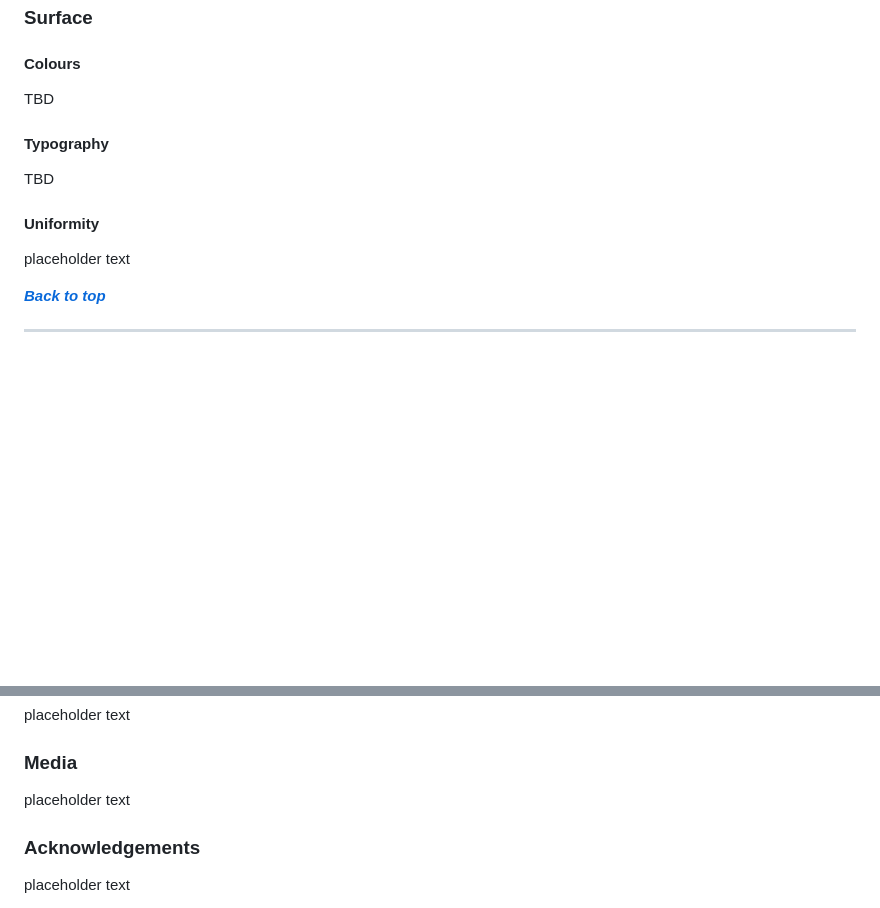
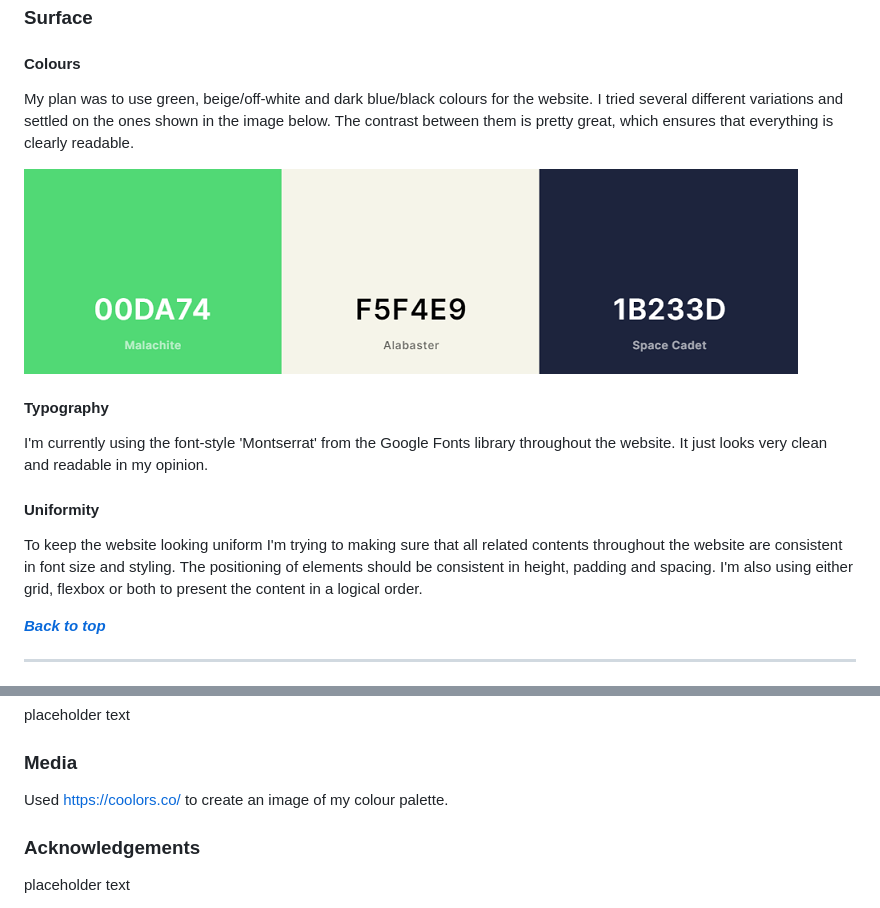
Before and after one commit to Code-Institute-Submissions/pet-shelter-project, a Markdown page: README.md, 2 parts joined by grey strips. Drawn GitHub-style; pictures changed too: wireframes/colour-palette.png (added); blank space fills up the shorter version.

Commit message:
docs: added information and content to the 'Surface' section of the README

```diff
--- a/README.md
+++ b/README.md
@@ -118,15 +118,17 @@ To see the wireframes in PDF click [here](wireframes/pet-shelter-wireframes.pdf)
 
 #### Colours
 
-TBD
+My plan was to use green, beige/off-white and dark blue/black colours for the website. I tried several different variations and settled on the ones shown in the image below. The contrast between them is pretty great, which ensures that everything is clearly readable.
+
+![Colour palette](wireframes/colour-palette.png)
 
 #### Typography
 
-TBD
+I'm currently using the font-style 'Montserrat' from the Google Fonts library throughout the website. It just looks very clean and readable in my opinion.
 
 #### Uniformity
 
-placeholder text
+To keep the website looking uniform I'm trying to making sure that all related contents throughout the website are consistent in font size and styling. The positioning of elements should be consistent in height, padding and spacing. I'm also using either grid, flexbox or both to present the content in a logical order.
 
 **_[Back to top](#contents)_**
 
@@ -202,7 +204,7 @@ placeholder text
 
 ### Media
 
-placeholder text
+Used https://coolors.co/ to create an image of my colour palette.
 
 ### Acknowledgements
 
```
